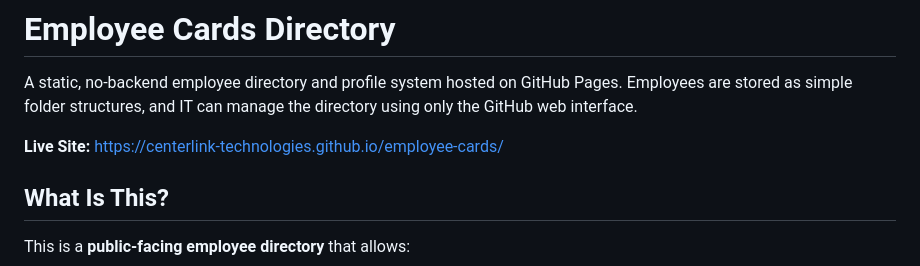
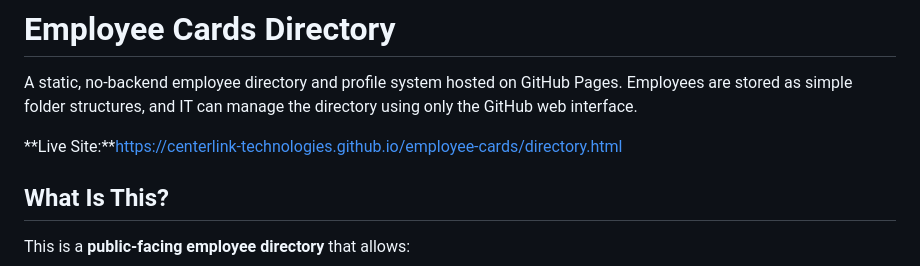
Before and after one commit to Centerlink-Technologies/employee-cards, a Markdown page: README.md, the part around the change. Rendered like a GitHub page.

Commit message:
Update README with project details and instructions

```diff
--- a/README.md
+++ b/README.md
@@ -2,7 +2,7 @@
 
 A static, no-backend employee directory and profile system hosted on GitHub Pages. Employees are stored as simple folder structures, and IT can manage the directory using only the GitHub web interface.
 
-**Live Site:** https://centerlink-technologies.github.io/employee-cards/
+**Live Site:**https://centerlink-technologies.github.io/employee-cards/directory.html
 
 ## What Is This?
 
```
